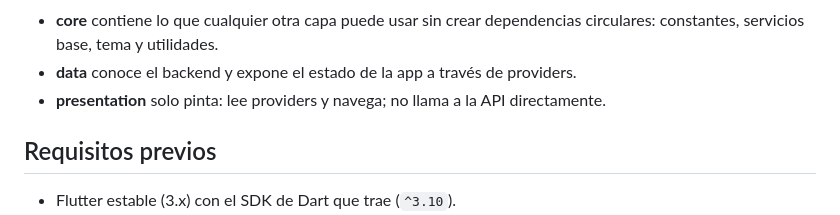
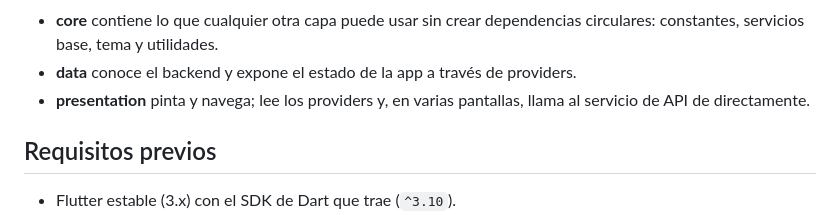
Before and after one commit to Ennimex/pier-reposteria-app, a Markdown page: README.md, the part around the change. GitHub-like rendering.

Commit message:
docs: precisar cómo consume la API la capa de presentación
Co-Authored-By: Claude Fable 5.1 <noreply@anthropic.com>

```diff
--- a/README.md
+++ b/README.md
@@ -44,7 +44,8 @@ lib/
 - **core** contiene lo que cualquier otra capa puede usar sin crear dependencias
   circulares: constantes, servicios base, tema y utilidades.
 - **data** conoce el backend y expone el estado de la app a través de providers.
-- **presentation** solo pinta: lee providers y navega; no llama a la API directamente.
+- **presentation** pinta y navega; lee los providers y, en varias pantallas, llama
+  al servicio de API de  directamente.
 
 ## Requisitos previos
 
```
